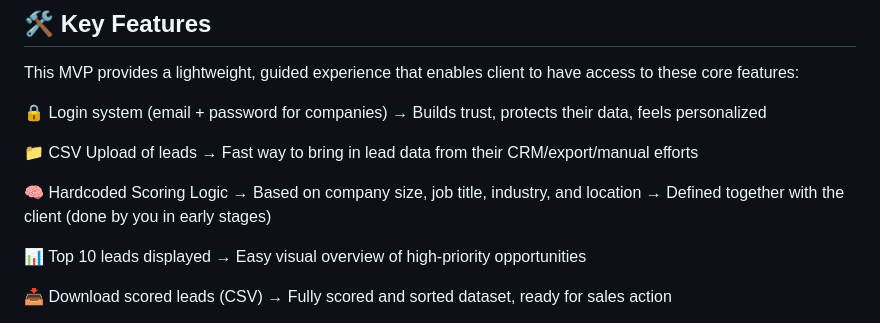
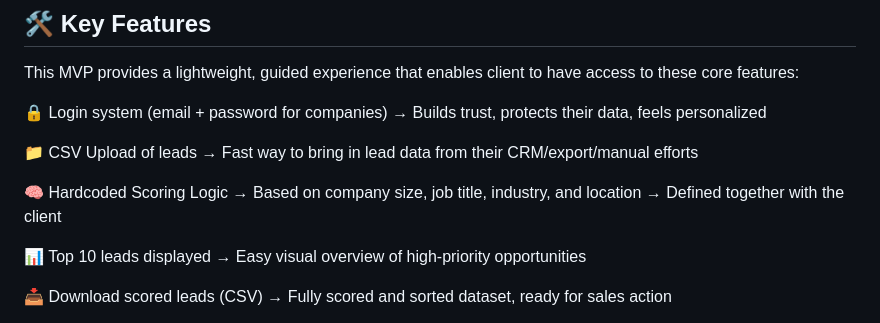
Before and after one commit to OlegLeo/Data-Driven-Lead-Scoring, a Markdown page: README.md, the part around the change. GitHub-like rendering.

```diff
--- a/README.md
+++ b/README.md
@@ -28,7 +28,7 @@ This MVP provides a lightweight, guided experience that enables client to have a
 📁 CSV Upload of leads → Fast way to bring in lead data from their CRM/export/manual efforts
 
 🧠 Hardcoded Scoring Logic → Based on company size, job title, industry, and location
-→ Defined together with the client (done by you in early stages)
+→ Defined together with the client
 
 📊 Top 10 leads displayed → Easy visual overview of high-priority opportunities
 
```
